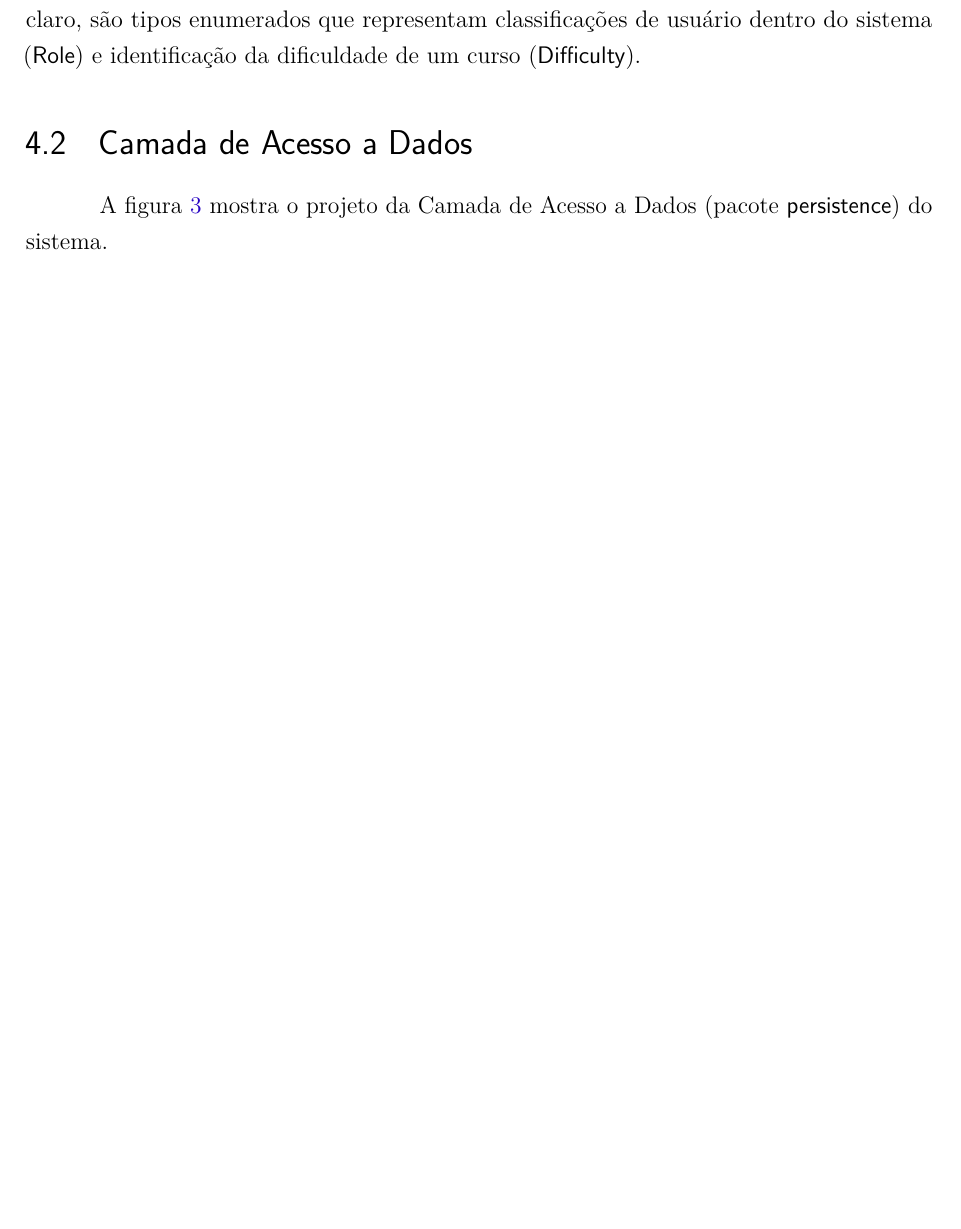
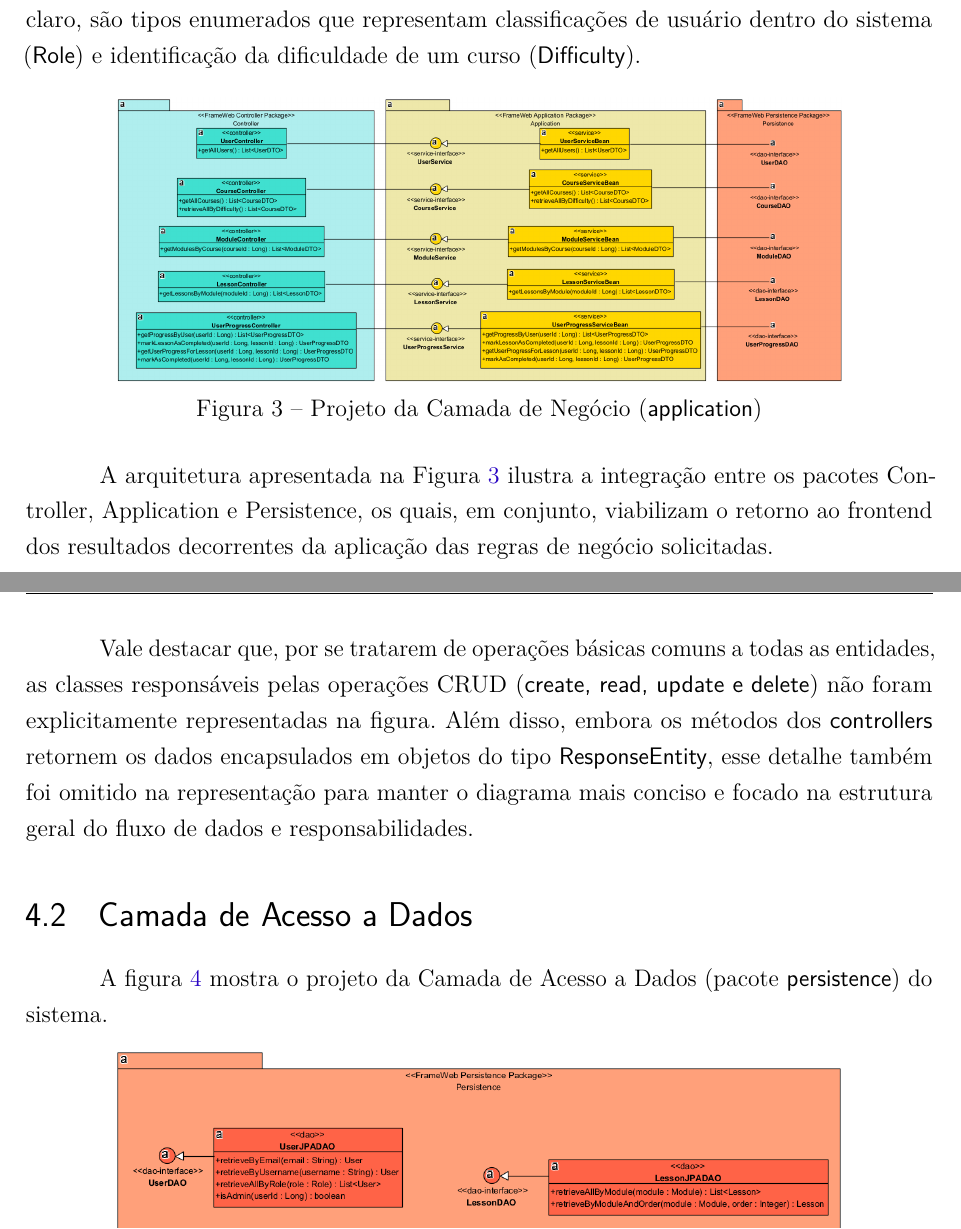
Before and after one commit to dwws-ufes/2025-EnglishForAllTime, a LaTeX thesis (docs/bsc-engsoft-especificacao-projeto/projeto-EnglishForAllTime.tex, which reads docs/bsc-engsoft-especificacao-projeto/capitulos/ch5-frameweb.tex): part of page 7 of 9 before the commit and two parts of pages 7 and 8 of 10 after it, the two joined at a grey line, cut so that both start at the same text, the shorter picture padded with empty space. Compiled offline with pdfLaTeX.

```diff
--- a/docs/bsc-engsoft-especificacao-projeto/capitulos/ch5-frameweb.tex
+++ b/docs/bsc-engsoft-especificacao-projeto/capitulos/ch5-frameweb.tex
@@ -52,6 +52,17 @@
 
 Dentro do pacote \textsf{domain}, existem as entidades em verde escuro que são usadas como base das regras de negócio e da persistência de dados; enquanto as classes em azul claro, são tipos enumerados que representam classificações de usuário dentro do sistema (\textsf{Role}) e identificação da dificuldade de um curso (\textsf{Difficulty}).
 
+\begin{figure}[h]
+	\centering
+	\includegraphics[width=0.8\textwidth]{figuras/application.png}
+	\caption{Projeto da Camada de Negócio (\textsf{application})}
+	\label{application}
+\end{figure}
+
+A arquitetura apresentada na Figura~\ref{application} ilustra a integração entre os pacotes Controller, Application e Persistence, os quais, em conjunto, viabilizam o retorno ao frontend dos resultados decorrentes da aplicação das regras de negócio solicitadas.
+
+Vale destacar que, por se tratarem de operações básicas comuns a todas as entidades, as classes responsáveis pelas operações CRUD (\textsf{create, read, update e delete}) não foram explicitamente representadas na figura. Além disso, embora os métodos dos \textsf{controllers} retornem os dados encapsulados em objetos do tipo \textsf{ResponseEntity}, esse detalhe também foi omitido na representação para manter o diagrama mais conciso e focado na estrutura geral do fluxo de dados e responsabilidades.
+
 \section{Camada de Acesso a Dados}
 \label{sec-frameweb-dados}
 
```
Also changed, not shown: docs/bsc-engsoft-especificacao-projeto/projeto-EnglishForAllTime.pdf, docs/bsc-engsoft-especificacao-projeto/capitulos/ch5-frameweb.tex (7 more changed lines), 3 other files.
